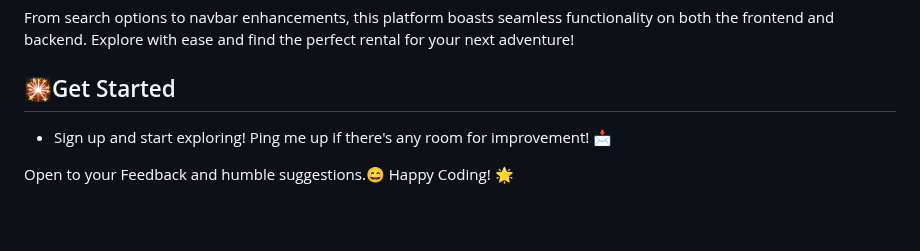
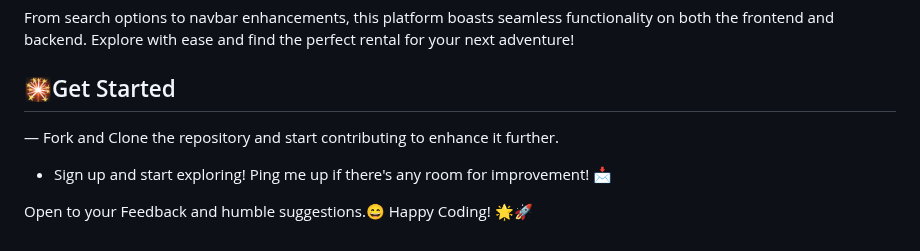
Before and after one commit to Nkovaturient/AstrophileYard-Web-App, a Markdown page: README.md, the part around the change. GitHub-like rendering; blank space fills up the shorter version.

```diff
--- a/README.md
+++ b/README.md
@@ -53,7 +53,9 @@ From search options to navbar enhancements, this platform boasts seamless functi
 
 ## 🎇Get Started
 
+— Fork and Clone the repository and start contributing to enhance it further.
+
 -  Sign up and start exploring! Ping me up if there's any room for improvement! 📩
 
 Open to your Feedback and humble suggestions.😄
-Happy Coding! 🌟
+Happy Coding! 🌟🚀
```
